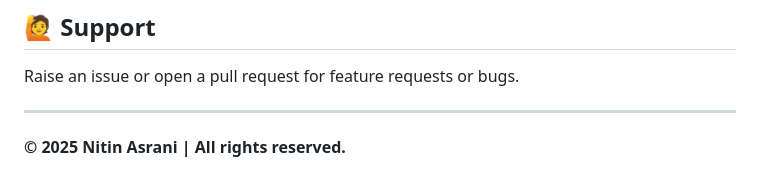
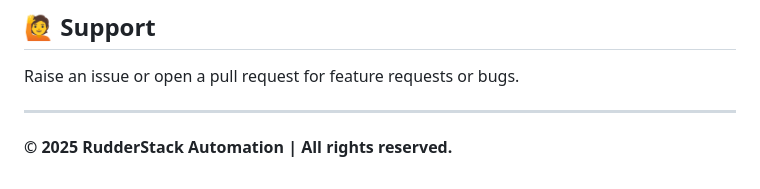
Before and after one commit to nitin-asrani/rudderstack-automation, a Markdown page: README.md, the part around the change. Drawn GitHub-style.

```diff
--- a/README.md
+++ b/README.md
@@ -141,4 +141,4 @@ Raise an issue or open a pull request for feature requests or bugs.
 
 ---
 
-**© 2025 Nitin Asrani | All rights reserved.**
+**© 2025 RudderStack Automation | All rights reserved.**
```
